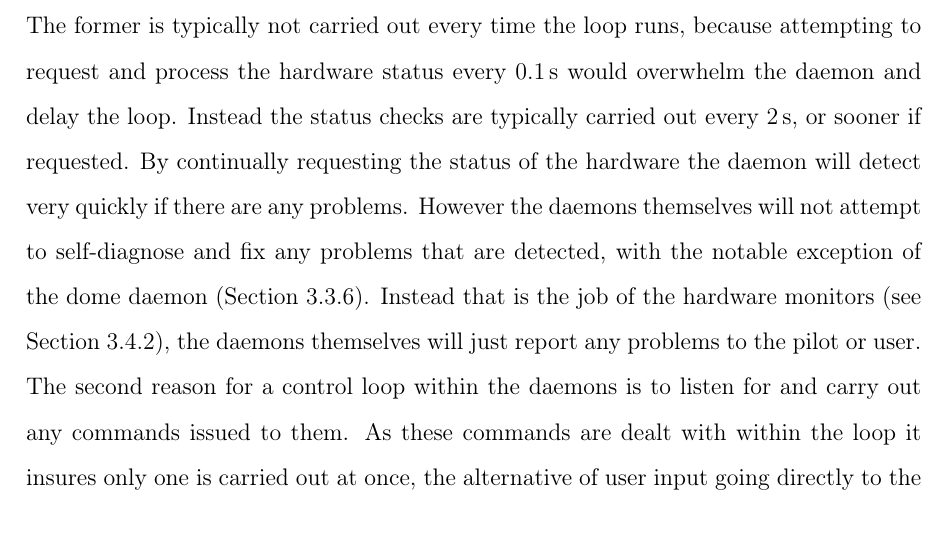
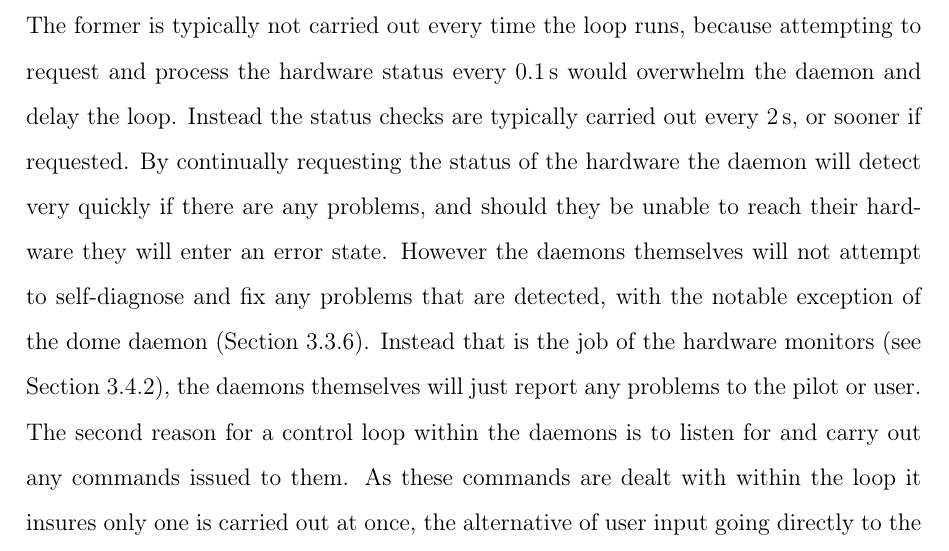
Before and after one commit to martinjohndyer/phd-thesis, a LaTeX thesis (thesis.tex, which reads chapters/3_gtecs.tex): part of page 30 of 76, cut so that both start at the same text. Compiled offline with pdfLaTeX.

Commit message:
Quick bit on error states

```diff
--- a/chapters/3_gtecs.tex
+++ b/chapters/3_gtecs.tex
@@ -129,12 +129,11 @@ The \pkg{gtecs} and associated packages have a variety of requirements. Some of
 
 \subsection{Daemons}
 \label{sec:daemons}
-% hardware connection errors
 \begin{colsection}
 
 The core elements of the control system are the daemons. A \emph{daemon} is a type of computer program that runs as a background process, continually cycling and awaiting any input from the user. This is in contrast to a \emph{script} which is run once (either by the system or a user), carries out a series of tasks in the foreground and then exits once it is completed. Common examples of daemons on a Unix-based system are \software{sshd}, which listens for and creates \gls{ssh} connections, and \software{cron}, which runs commands at predefined times. Incidentally both are used by G-TeCS:\@ \gls{ssh} to issue commands on remote machines and \software{cron} to start scripts like the pilot at a set time.
 
-Daemons are the ideal form of software for hardware control. Once started each daemon runs continually as a background process, with a main control loop that repeats on a regular timescale (for the G-TeCS hardware daemons this is usually every \SI{0.1}{\second}). There are two primary tasks that are carried out within the loop by every daemon: monitoring the status of the hardware, and listening for and carrying out input commands. The former is typically not carried out every time the loop runs, because attempting to request and process the hardware status every \SI{0.1}{\second} would overwhelm the daemon and delay the loop. Instead the status checks are typically carried out every \SI{2}{\second}, or sooner if requested. By continually requesting the status of the hardware the daemon will detect very quickly if there are any problems. However the daemons themselves will not attempt to self-diagnose and fix any problems that are detected, with the notable exception of the dome daemon (Section~\ref{sec:dome}). Instead that is the job of the hardware monitors (see Section~\ref{sec:monitors}), the daemons themselves will just report any problems to the pilot or user. The second reason for a control loop within the daemons is to listen for and carry out any commands issued to them. As these commands are dealt with within the loop it insures only one is carried out at once, the alternative of user input going directly to the hardware could cause problems with overlapping commands. These commands can be as simple as querying the cameras for how long left until an exposure finishes to opening the dome, taking and saving an image or calculating the current highest priority pointing to observe.
+Daemons are the ideal form of software for hardware control. Once started each daemon runs continually as a background process, with a main control loop that repeats on a regular timescale (for the G-TeCS hardware daemons this is usually every \SI{0.1}{\second}). There are two primary tasks that are carried out within the loop by every daemon: monitoring the status of the hardware, and listening for and carrying out input commands. The former is typically not carried out every time the loop runs, because attempting to request and process the hardware status every \SI{0.1}{\second} would overwhelm the daemon and delay the loop. Instead the status checks are typically carried out every \SI{2}{\second}, or sooner if requested. By continually requesting the status of the hardware the daemon will detect very quickly if there are any problems, and should they be unable to reach their hardware they will enter an error state. However the daemons themselves will not attempt to self-diagnose and fix any problems that are detected, with the notable exception of the dome daemon (Section~\ref{sec:dome}). Instead that is the job of the hardware monitors (see Section~\ref{sec:monitors}), the daemons themselves will just report any problems to the pilot or user. The second reason for a control loop within the daemons is to listen for and carry out any commands issued to them. As these commands are dealt with within the loop it insures only one is carried out at once, the alternative of user input going directly to the hardware could cause problems with overlapping commands. These commands can be as simple as querying the cameras for how long left until an exposure finishes to opening the dome, taking and saving an image or calculating the current highest priority pointing to observe.
 
 Within G-TeCS each category of hardware has a dedicated control daemon that acts as an interface to the hardware. For example, the mount daemon communicates with the SiTech mount controller, sending commands and reading the current status, while the camera daemon does the same for every camera attached to the telescope. Therefore there is not necessarily a one-to-one correspondence between daemons and pieces of hardware. Although typically grouped together as ``hardware daemons'' not every daemon within G-TeCS falls into that category: there is the scheduler daemon which is the interface to the observation database and the sentinel daemon which monitors alert channels. Although not connected to physical hardware like a dome or a camera, both operate in a similar way to the others.
 
```
